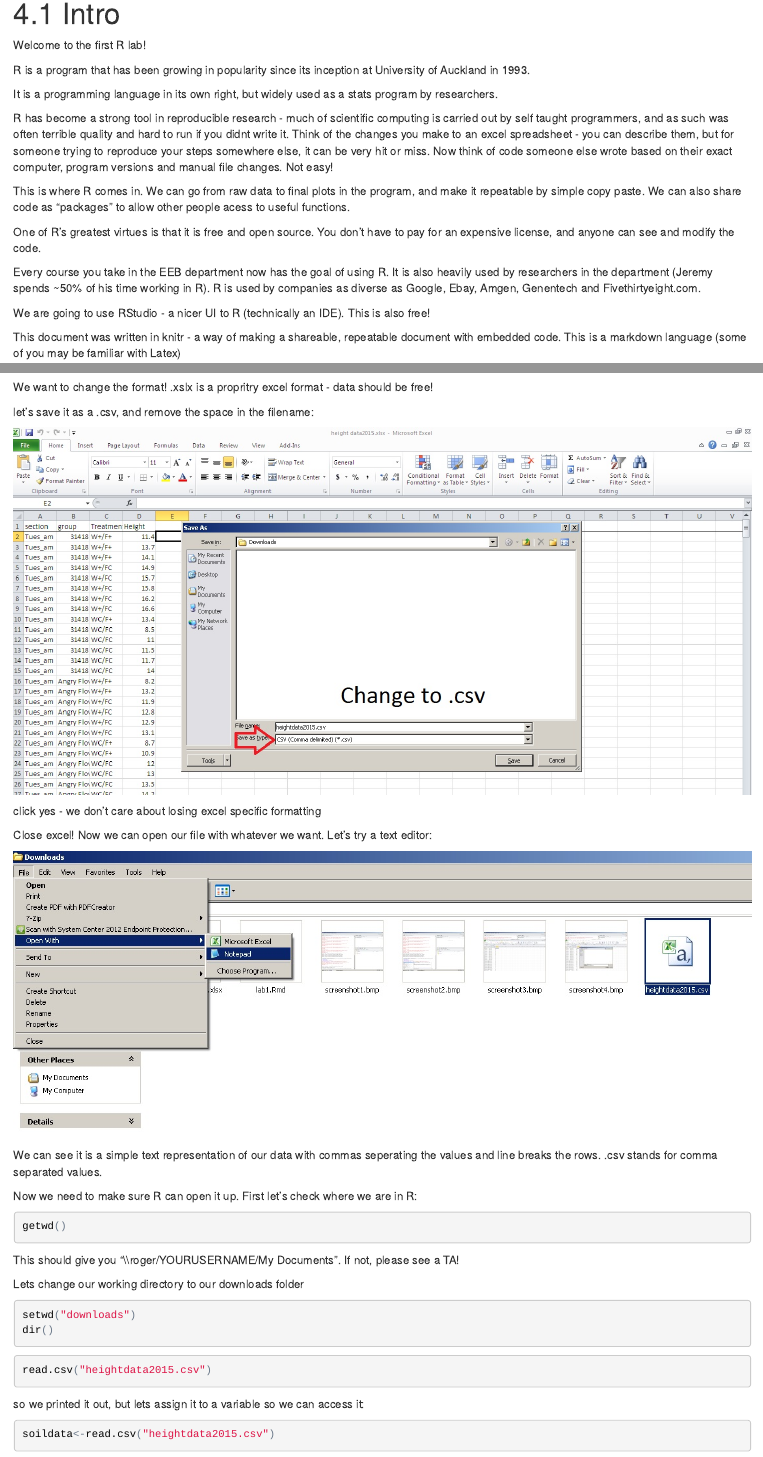
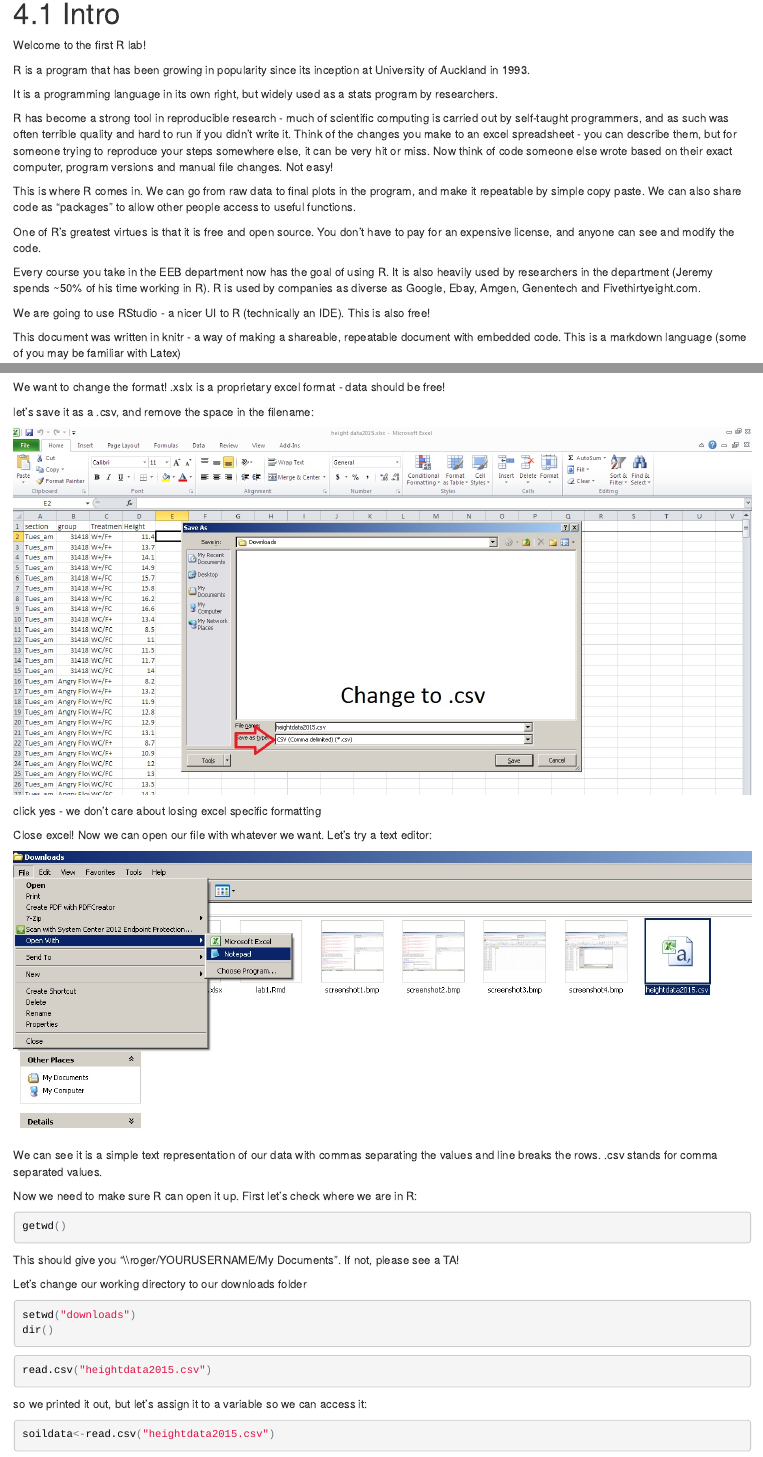
Before and after one commit to lsduquette/labs, an R Markdown document (lab1.Rmd): the page in a window 1100 px wide, from 110 px down, and a second part further down, joined at a grey line. The pictures show the output file lab1.html that the author committed with the source, opened offline.

Commit message:
typos, final commit
spell and grammar check, and updating html output. Uploading this
version to blackboard

````diff
--- a/lab1.Rmd
+++ b/lab1.Rmd
@@ -13,9 +13,9 @@ R is a program that has been growing in popularity since its inception at Univer
 
 It is a programming language in its own right, but widely used as a stats program by researchers.
 
-R has become a strong tool in reproducible research - much of scientific computing is carried out by self taught programmers, and as such was often terrible quality and hard to run if you didnt write it. Think of the changes you make to an excel spreadsheet - you can describe them, but for someone trying to reproduce your steps somewhere else, it can be very hit or miss. Now think of code someone else wrote based on their exact computer, program versions and manual file changes. Not easy!
+R has become a strong tool in reproducible research - much of scientific computing is carried out by self-taught programmers, and as such was often terrible quality and hard to run if you didn't write it. Think of the changes you make to an excel spreadsheet - you can describe them, but for someone trying to reproduce your steps somewhere else, it can be very hit or miss. Now think of code someone else wrote based on their exact computer, program versions and manual file changes. Not easy!
 
-This is where R comes in. We can go from raw data to final plots in the program, and make it repeatable by simple copy paste. We can also share code as "packages" to allow other people acess to useful functions.
+This is where R comes in. We can go from raw data to final plots in the program, and make it repeatable by simple copy paste. We can also share code as "packages" to allow other people access to useful functions.
 
 One of R's greatest virtues is that it is free and open source. You don't have to pay for an expensive license, and anyone can see and modify the code.
 
@@ -165,7 +165,7 @@ Download it to your downloads folder, and open it up in excel:
 
 ![](screenshot3.jpg)
 
-We want to change the format! .xslx is a propritry excel format - data should be free!
+We want to change the format! .xslx is a proprietary excel format - data should be free!
 
 let's save it as a .csv, and remove the space in the filename:
 
@@ -178,7 +178,7 @@ Close excel! Now we can open our file with whatever we want. Let's try a text ed
 ![](screenshot5.jpg)
 
 
-We can see it is a simple text representation of our data with commas seperating the values and line breaks the rows. .csv stands for comma separated values.
+We can see it is a simple text representation of our data with commas separating the values and line breaks the rows. .csv stands for comma separated values.
 
 Now we need to make sure R can open it up.
 First let's check where we are in R:
@@ -190,7 +190,7 @@ getwd()
 This should give you "\\\\roger/YOURUSERNAME/My Documents".
 If not, please see a TA!
 
-Lets change our working directory to our downloads folder
+Let's change our working directory to our downloads folder
 
 ```{r eval=FALSE}
 setwd("downloads")
@@ -201,7 +201,7 @@ dir()
 read.csv("heightdata2015.csv")
 ```
 
-so we printed it out, but lets assign it to a variable so we can access it:
+so we printed it out, but let's assign it to a variable so we can access it:
 
 ```{r eval=FALSE}
 soildata<-read.csv("heightdata2015.csv")
````
Also changed, not shown: lab1.html, lab1.Rmd (4 more changed lines).
